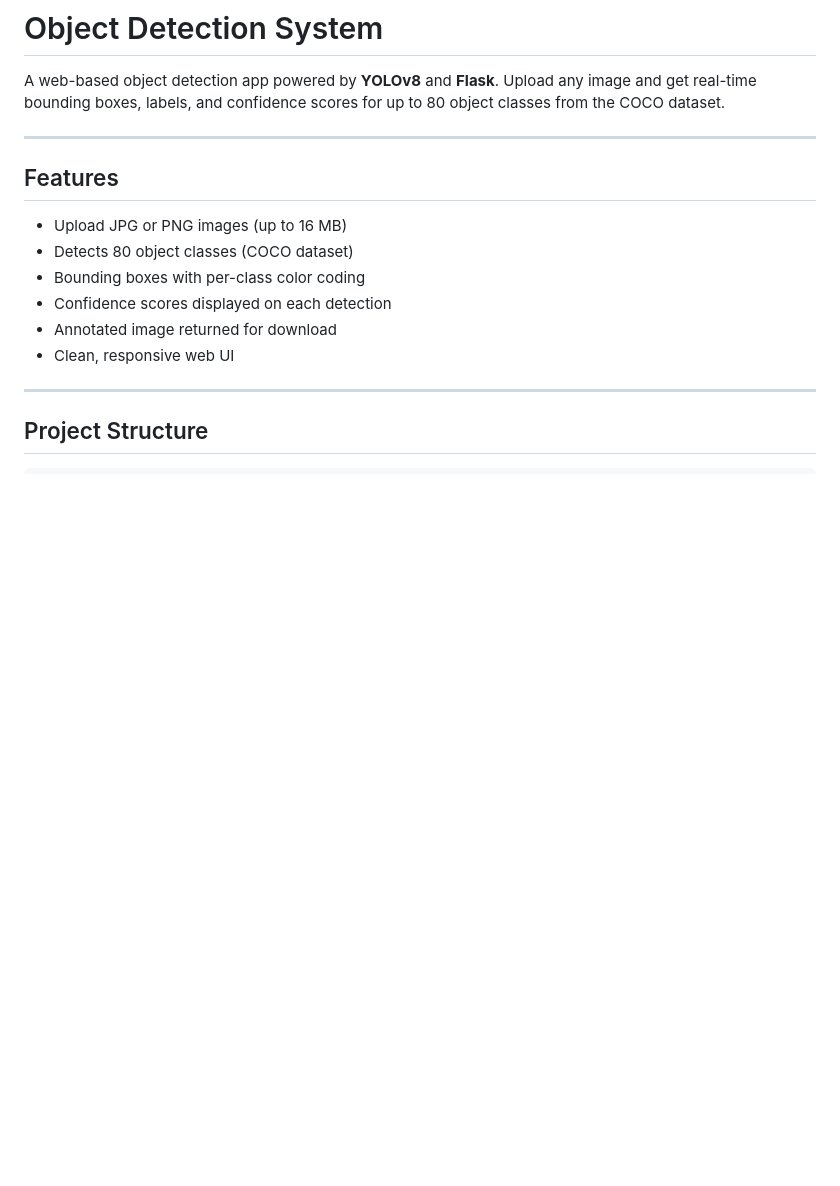
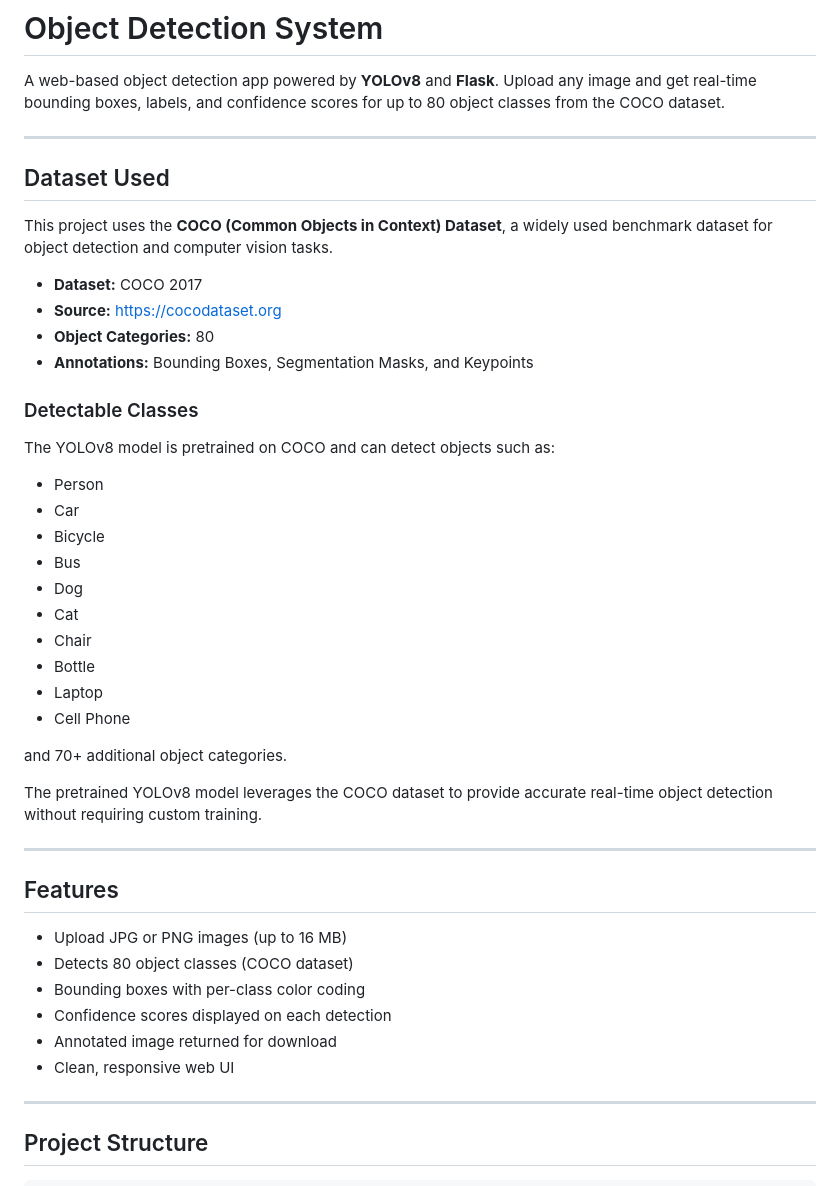
Before and after one commit to ssi-118/Object-Detection-System-1, a Markdown page: README.md, the part around one of its changes. Rendered like a GitHub page; blank space fills up the shorter version.

```diff
--- a/README.md
+++ b/README.md
@@ -11,6 +11,36 @@ license: apache-2.0
 # Object Detection System
 
 A web-based object detection app powered by **YOLOv8** and **Flask**. Upload any image and get real-time bounding boxes, labels, and confidence scores for up to 80 object classes from the COCO dataset.
+
+---
+
+## Dataset Used
+
+This project uses the **COCO (Common Objects in Context) Dataset**, a widely used benchmark dataset for object detection and computer vision tasks.
+
+* **Dataset:** COCO 2017
+* **Source:** https://cocodataset.org
+* **Object Categories:** 80
+* **Annotations:** Bounding Boxes, Segmentation Masks, and Keypoints
+
+### Detectable Classes
+
+The YOLOv8 model is pretrained on COCO and can detect objects such as:
+
+* Person
+* Car
+* Bicycle
+* Bus
+* Dog
+* Cat
+* Chair
+* Bottle
+* Laptop
+* Cell Phone
+
+and 70+ additional object categories.
+
+The pretrained YOLOv8 model leverages the COCO dataset to provide accurate real-time object detection without requiring custom training.
 
 ---
 
```
Also changed, not shown: other parts of README.md (+18 -4 lines).
